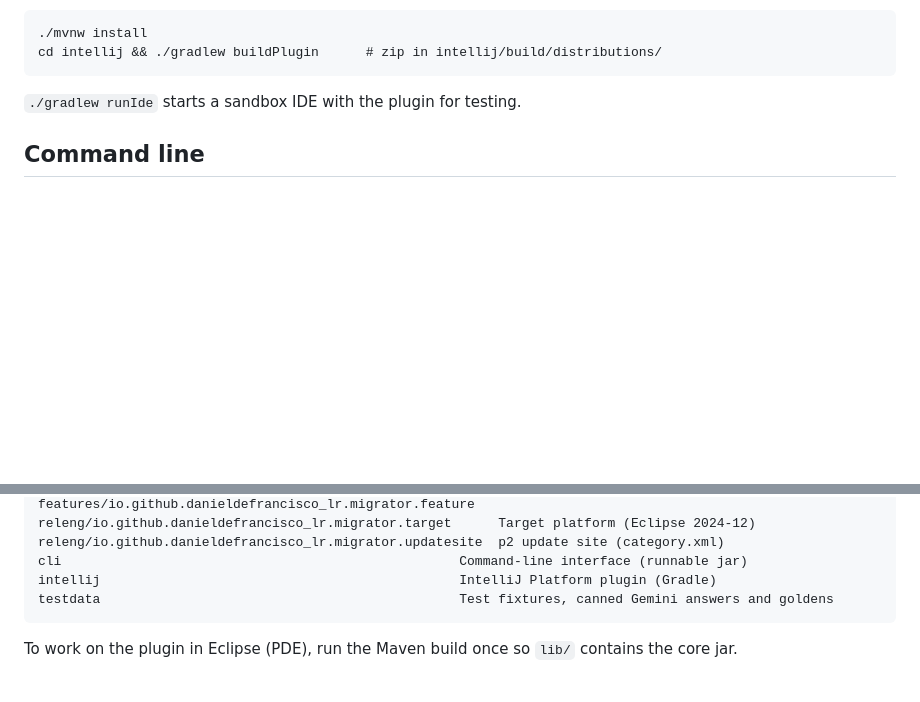
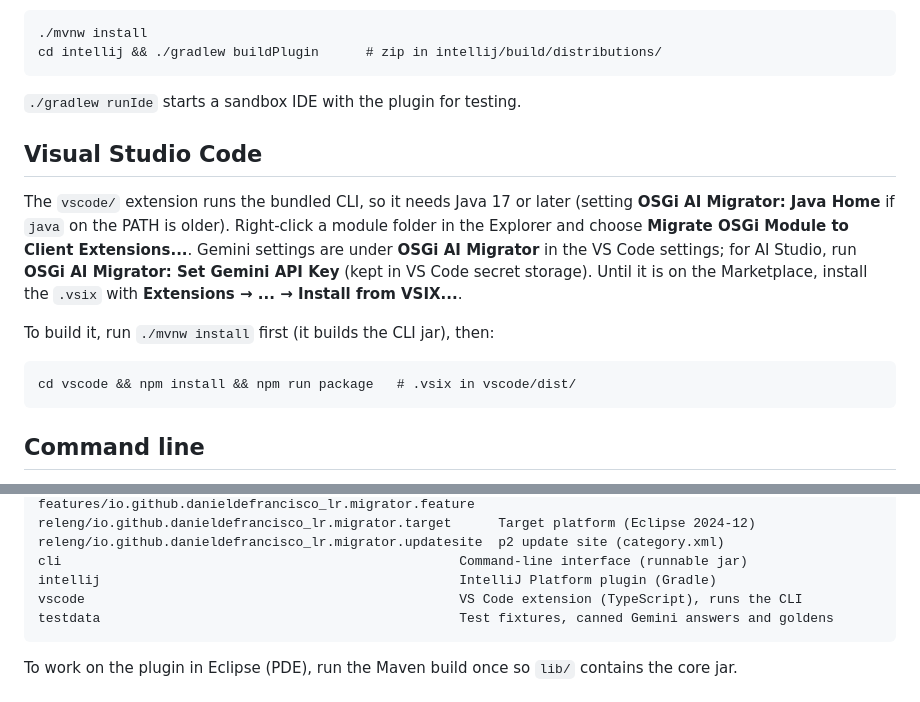
Before and after one commit to danieldefrancisco-lr/osgi-ai-migrator-for-liferay, a Markdown page: README.md, 2 parts joined by grey strips. GitHub-like rendering; blank space fills up the shorter version.

Commit message:
Document the VS Code extension
Co-Authored-By: Claude Opus 5.5 <noreply@anthropic.com>

````diff
--- a/README.md
+++ b/README.md
@@ -50,6 +50,20 @@ cd intellij && ./gradlew buildPlugin      # zip in intellij/build/distributions/
 ```
 
 `./gradlew runIde` starts a sandbox IDE with the plugin for testing.
+
+## Visual Studio Code
+
+The `vscode/` extension runs the bundled CLI, so it needs Java 17 or later (setting
+**OSGi AI Migrator: Java Home** if `java` on the PATH is older). Right-click a module folder in the Explorer and
+choose **Migrate OSGi Module to Client Extensions...**. Gemini settings are under **OSGi AI Migrator** in the
+VS Code settings; for AI Studio, run **OSGi AI Migrator: Set Gemini API Key** (kept in VS Code secret storage).
+Until it is on the Marketplace, install the `.vsix` with **Extensions → ... → Install from VSIX...**.
+
+To build it, run `./mvnw install` first (it builds the CLI jar), then:
+
+```
+cd vscode && npm install && npm run package   # .vsix in vscode/dist/
+```
 
 ## Command line
 
@@ -143,6 +157,7 @@ releng/io.github.danieldefrancisco_lr.migrator.target      Target platform (Ecli
 releng/io.github.danieldefrancisco_lr.migrator.updatesite  p2 update site (category.xml)
 cli                                                   Command-line interface (runnable jar)
 intellij                                              IntelliJ Platform plugin (Gradle)
+vscode                                                VS Code extension (TypeScript), runs the CLI
 testdata                                              Test fixtures, canned Gemini answers and goldens
 ```
 
````
